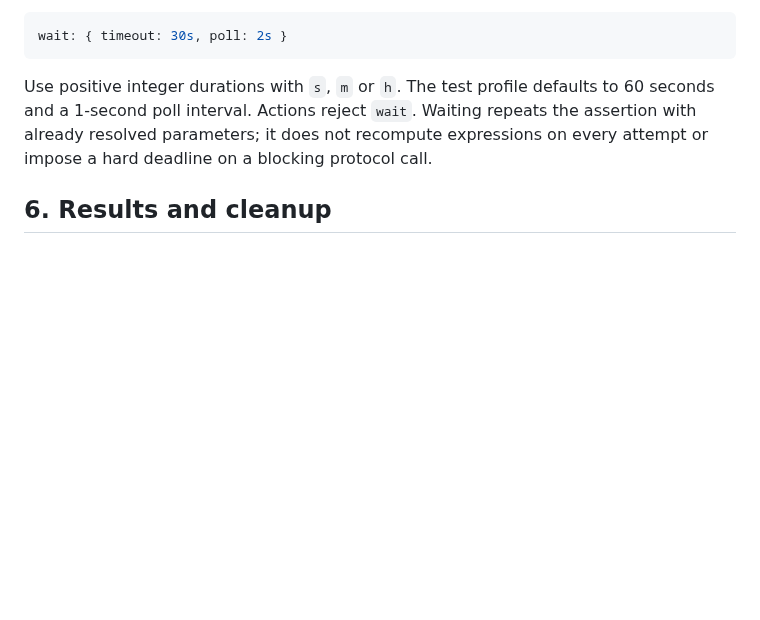
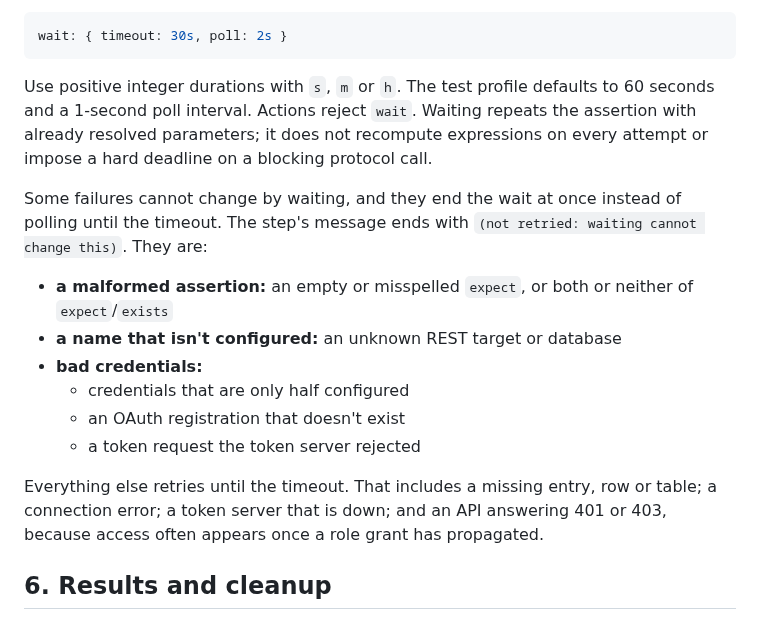
Before and after one commit to pepaooo/idm-test-framework, a Markdown page: docs/guides/scenario-authoring.md, the part around the change. Rendered like a GitHub page; blank space fills up the shorter version.

Commit message:
docs: describe failures that end a wait early
ITF-26
Co-Authored-By: Claude Opus 5.5 <noreply@anthropic.com>

```diff
--- a/docs/guides/scenario-authoring.md
+++ b/docs/guides/scenario-authoring.md
@@ -165,6 +165,17 @@ wait: { timeout: 30s, poll: 2s }
 
 Use positive integer durations with `s`, `m` or `h`. The test profile defaults to 60 seconds and a 1-second poll interval. Actions reject `wait`. Waiting repeats the assertion with already resolved parameters; it does not recompute expressions on every attempt or impose a hard deadline on a blocking protocol call.
 
+Some failures cannot change by waiting, and they end the wait at once instead of polling until the timeout. The step's message ends with `(not retried: waiting cannot change this)`. They are:
+
+- **a malformed assertion:** an empty or misspelled `expect`, or both or neither of `expect`/`exists`
+- **a name that isn't configured:** an unknown REST target or database
+- **bad credentials:**
+  - credentials that are only half configured
+  - an OAuth registration that doesn't exist
+  - a token request the token server rejected
+
+Everything else retries until the timeout. That includes a missing entry, row or table; a connection error; a token server that is down; and an API answering 401 or 403, because access often appears once a role grant has propagated.
+
 ## 6. Results and cleanup
 
 The adapter writes `idm-test-scenarios/target/scenario-results.json`. Each record contains the source, status, duration and executed steps. Retry records include attempts and elapsed waiting. Surefire reports appear in each module's `target/surefire-reports/`.
```
Also changed, not shown: docs/architecture/capabilities.md (+1 -1 lines).
